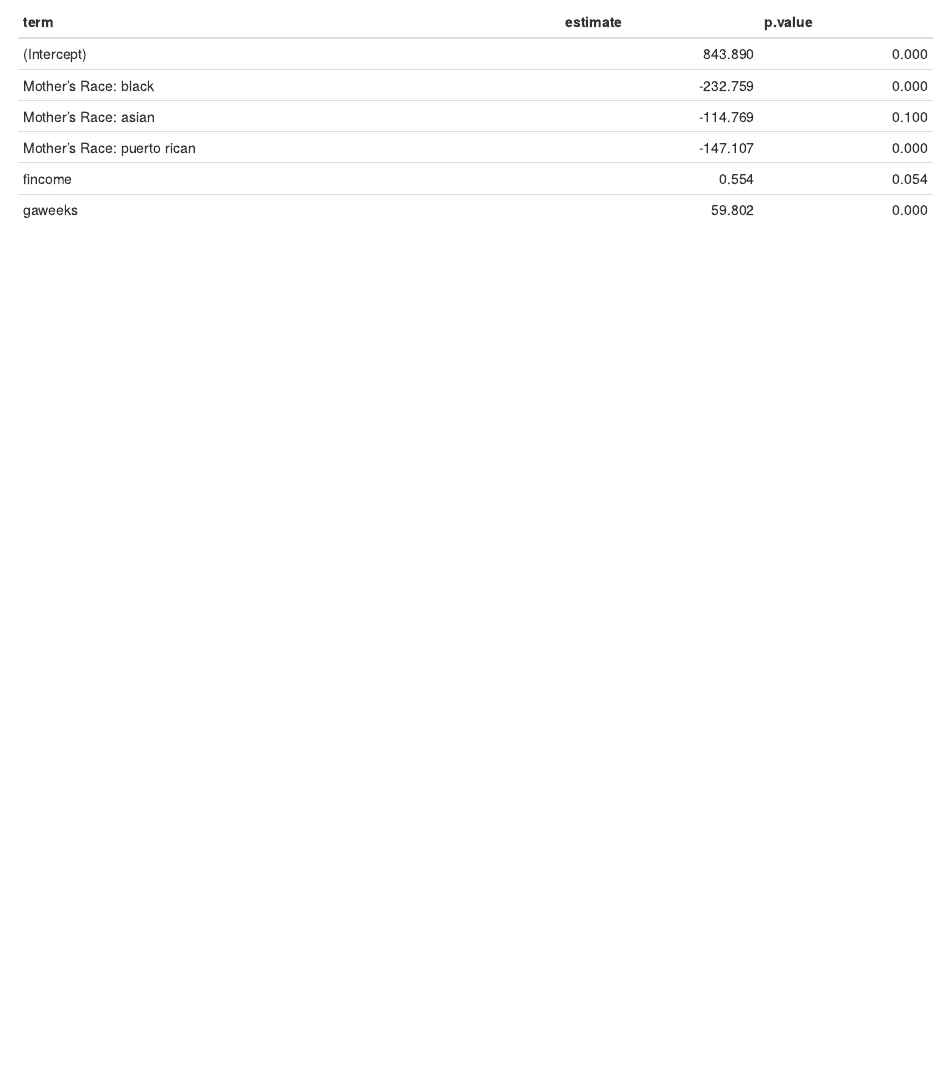
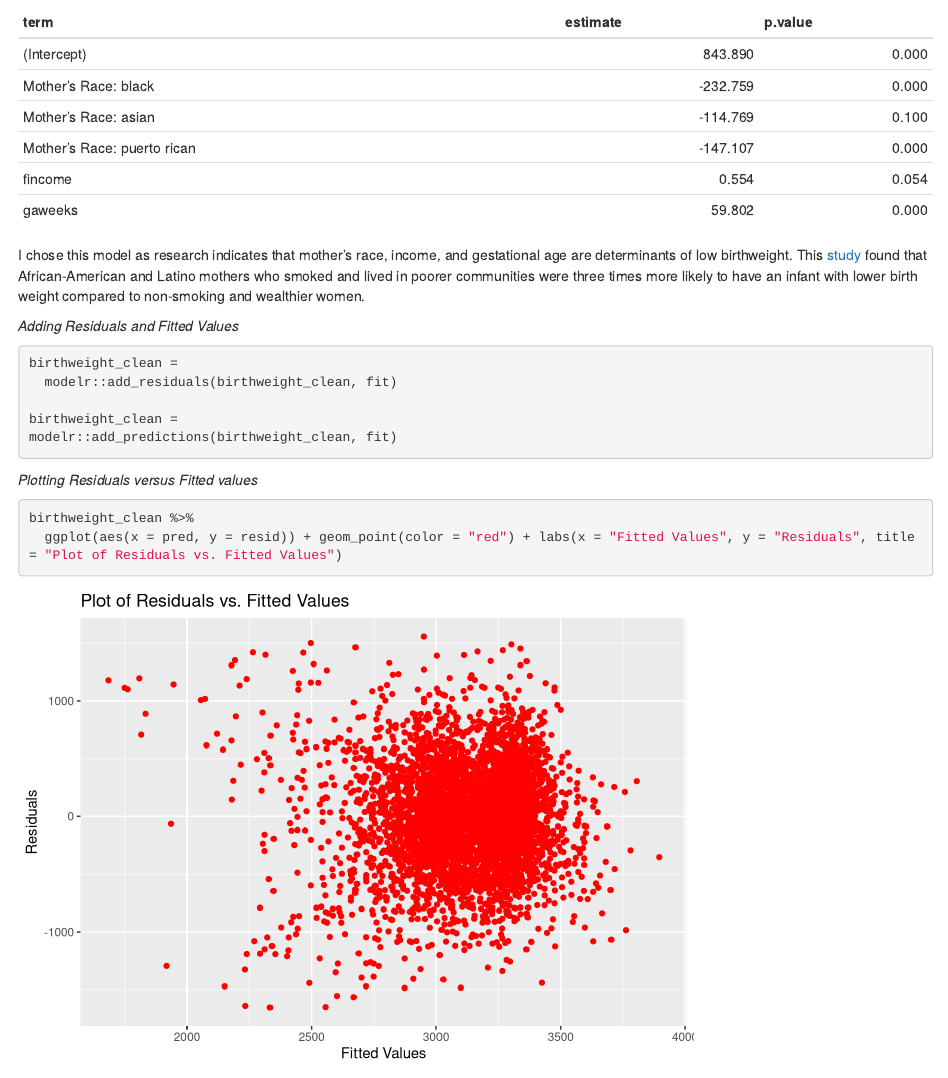
Before and after one commit to abilazarian/p8105_hw6_ab4797, an R Markdown document (p8105_hw6_ab4797.Rmd): the page in a window 1100 px wide, from 920 px down. Rendered offline with R 4.5, knitr and Pandoc, with nearby package versions; some code elsewhere in the file could not run offline; column names are cleaned by a stand-in for the janitor package.

Commit message:
1. adding residuals and fitted values 2. plotting residuals vs fitted values

````diff
--- a/p8105_hw6_ab4797.Rmd
+++ b/p8105_hw6_ab4797.Rmd
@@ -61,3 +61,21 @@ fit %>%
   mutate(term = str_replace(term, "mrace", "Mother's Race: ")) %>%
   knitr::kable(digits = 3)
 ```
+
+I chose this model as research indicates that mother's race, income, and gestational age are determinants of low birthweight. This [study](https://www.ncbi.nlm.nih.gov/pmc/articles/PMC5014333/) found that African-American and Latino mothers who smoked and lived in poorer communities were three times more likely to have an infant with lower birth weight compared to non-smoking and wealthier women.
+
+_Adding Residuals and Fitted Values_
+
+```{r}
+birthweight_clean =
+  modelr::add_residuals(birthweight_clean, fit)
+
+birthweight_clean =
+modelr::add_predictions(birthweight_clean, fit)
+```
+
+_Plotting Residuals versus Fitted values_
+```{r}
+birthweight_clean %>%
+  ggplot(aes(x = pred, y = resid)) + geom_point(color = "red") + labs(x = "Fitted Values", y = "Residuals", title = "Plot of Residuals vs. Fitted Values")
+```
````
Also changed, not shown: p8105_hw6_ab4797.html.
